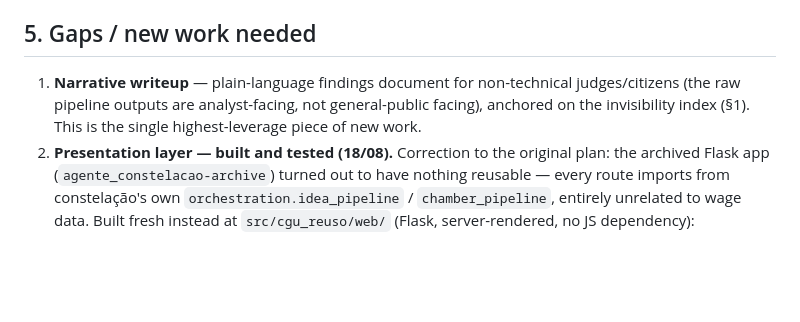
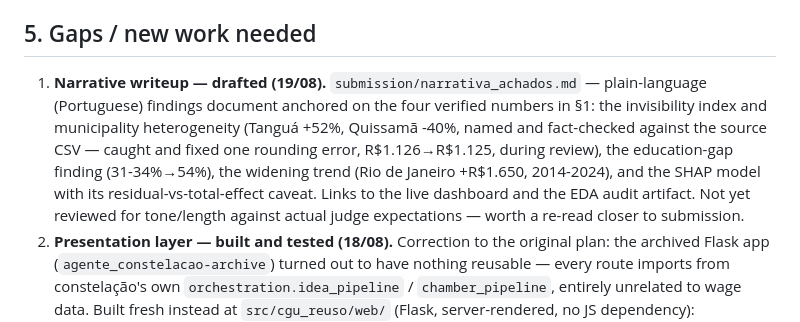
Before and after one commit to louiseluli/cgu, a Markdown page: PLAN.md, the part around the change. GitHub-like rendering; blank space fills up the shorter version.

```diff
--- a/PLAN.md
+++ b/PLAN.md
@@ -123,10 +123,16 @@ to build now.
 
 ## 5. Gaps / new work needed
 
-1. **Narrative writeup** — plain-language findings document for non-technical
-   judges/citizens (the raw pipeline outputs are analyst-facing, not general-public
-   facing), anchored on the invisibility index (§1). This is the single
-   highest-leverage piece of new work.
+1. **Narrative writeup — drafted (19/08).** `submission/narrativa_achados.md`
+   — plain-language (Portuguese) findings document anchored on the four
+   verified numbers in §1: the invisibility index and municipality
+   heterogeneity (Tanguá +52%, Quissamã -40%, named and fact-checked against
+   the source CSV — caught and fixed one rounding error, R$1.126→R$1.125,
+   during review), the education-gap finding (31-34%→54%), the widening
+   trend (Rio de Janeiro +R$1.650, 2014-2024), and the SHAP model with its
+   residual-vs-total-effect caveat. Links to the live dashboard and the EDA
+   audit artifact. Not yet reviewed for tone/length against actual judge
+   expectations — worth a re-read closer to submission.
 2. **Presentation layer — built and tested (18/08).** Correction to the
    original plan: the archived Flask app (`agente_constelacao-archive`) turned
    out to have nothing reusable — every route imports from constelação's own
```
Also changed, not shown: submission/narrativa_achados.md (added, +136 -0 lines).
